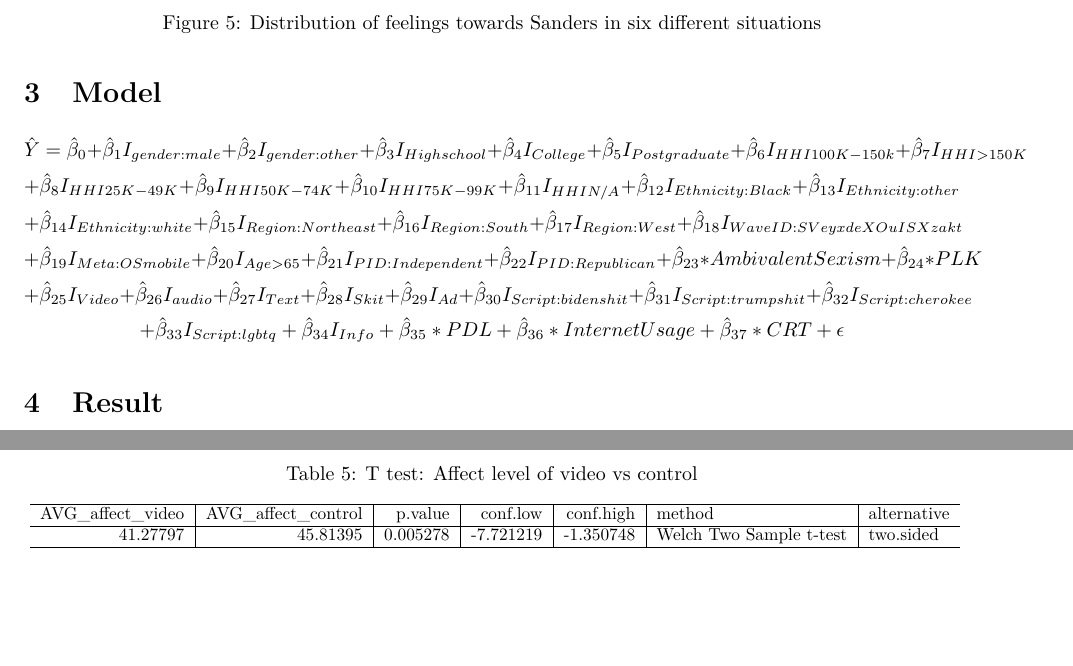
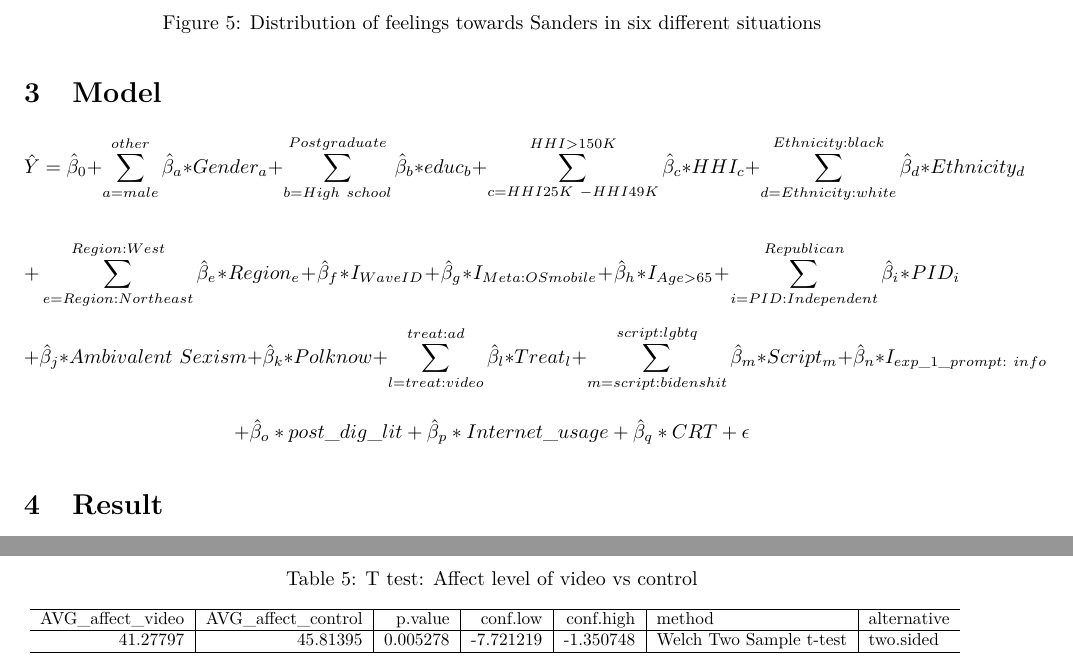
Before and after one commit to yangg1224/Political_Deepfake_Videos, an R Markdown document (outputs/paper/paper.Rmd): two parts of pages 5 and 6 of 17 before the commit and two parts of pages 5 and 7 of 17 after it, joined at a grey line, cut so that both start at the same text, the shorter picture padded with empty space. The pictures show the output file outputs/paper/paper.pdf that the author committed with the source.

Commit message:
update formula

```diff
--- a/outputs/paper/paper.Rmd
+++ b/outputs/paper/paper.Rmd
@@ -164,4 +164,6 @@ ggplot(EDA, aes(x = post_favor_Warren,fill=treat)) +
 
 # Model
 
+$$
+\hat Y=\hat \beta_0+\sum_{a=male}^{other}\hat \beta_a*Gender_a+\sum_{b=High\ school}^{Postgraduate}\hat \beta_b*educ_b+\sum_{c=HHI25K\ -HHI49K}^{HHI>150K}\hat \beta_c*HHI_c+\sum_{d=Ethnicity:white}^{Ethnicity:black}\hat \beta_d*Ethnicity_d$$
 
@@ -170,8 +170,8 @@ $$
-$$+\hat \beta_8I_{HHI25K-49K}+\hat \beta_9I_{HHI50K-74K}+\hat \beta_{10}I_{HHI75K-99K}+\hat \beta_{11}I_{HHIN/A}+\hat \beta_{12}I_{Ethnicity:Black}+\hat \beta_{13}I_{Ethnicity:other}$$
-$$+\hat \beta_{14}I_{Ethnicity:white}+\hat \beta_{15}I_{Region:Northeast}+\hat \beta_{16}I_{Region:South}+\hat \beta_{17}I_{Region: West}+\hat \beta_{18}I_{WaveID:SVeyxdeXOuISXzakt}$$
-$$+\hat \beta_{19}I_{Meta:OSmobile}+\hat \beta_{20}I_{Age>65}+\hat \beta_{21}I_{PID:Independent}+\hat \beta_{22}I_{PID:Republican}+\hat \beta_{23}*{AmbivalentSexism}+\hat \beta_{24}*{PLK}$$
-$$+\hat \beta_{25}I_{Video}+\hat \beta_{26}I_{audio}+\hat \beta_{27}I_{Text}+\hat \beta_{28}I_{Skit}+\hat \beta_{29}I_{Ad}+\hat \beta_{30}I_{Script:bidenshit}+\hat \beta_{31}I_{Script:trumpshit}+\hat \beta_{32}I_{Script:cherokee}$$
-$$+\hat \beta_{33}I_{Script:lgbtq}+\hat \beta_{34}I_{Info}+\hat \beta_{35}*{PDL}+\hat \beta_{36}*{InternetUsage}+\hat \beta_{37}*{CRT}+\epsilon$$
+$$+\sum_{e=Region:Northeast}^{Region:West}\hat \beta_e*Region_e+\hat \beta_{f}*I_{WaveID}+\hat \beta_{g}*I_{Meta:OSmobile}+\hat \beta_{h}*I_{Age>65}+\sum_{i=PID:Independent}^{Republican}\hat \beta_i*PID_i$$
+$$+\hat \beta_{j}*{Ambivalent\ Sexism}+\hat \beta_{k}*{Polknow}+\sum_{l=treat:video}^{treat:ad}\hat \beta_l*Treat_l+\sum_{m=script:bidenshit}^{script:lgbtq}\hat \beta_m*Script_m+\hat \beta_{n}*I_{exp\_1\_prompt:\ info}$$
+
+$$+\hat \beta_o*{post\_dig\_lit}+\hat \beta_p*{Internet\_usage}+\hat \beta_{q}*{CRT}+\epsilon$$
+
 
 
 
```
Also changed, not shown: outputs/paper/paper.pdf, outputs/paper/paper.Rmd (2 more changed lines), 1 other file.
